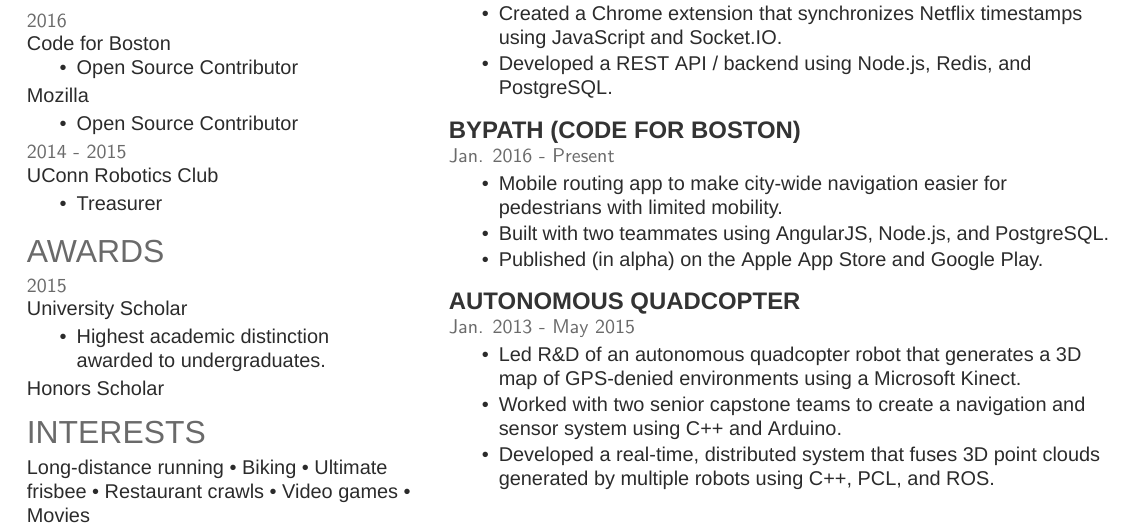
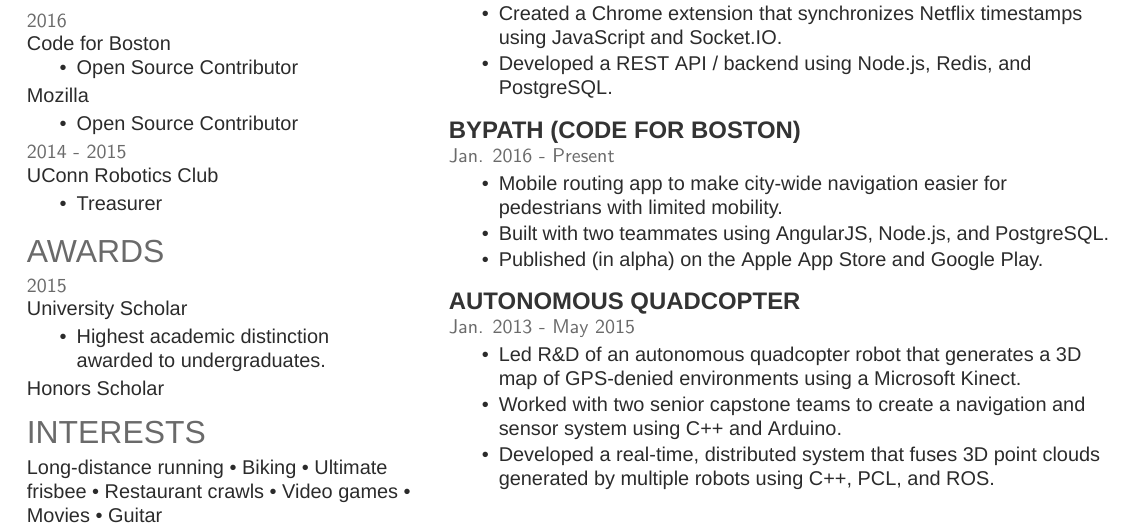
Before and after one commit to aelawson/resume, a LaTeX CV (andrew_resume.tex): part of the page, cut so that both start at the same text. Compiled offline with XeLaTeX; a missing font is replaced by an installed copy or a similar font.

Commit message:
Added Guitar.

```diff
--- a/andrew_resume.tex
+++ b/andrew_resume.tex
@@ -170,7 +170,7 @@ Honors Scholar
 \section{Interests}
 Long-distance running \textbullet{} Biking \textbullet{}
 Ultimate frisbee \textbullet{} Restaurant crawls \textbullet{}
-Video games \textbullet{} Movies
+Video games \textbullet{} Movies \textbullet{} Guitar
 
 %%%%%%%%%%%%%%%%%%%%%%%%%%%%%%%%%%%%%%
 %
```
Also changed, not shown: andrew_resume.pdf.
